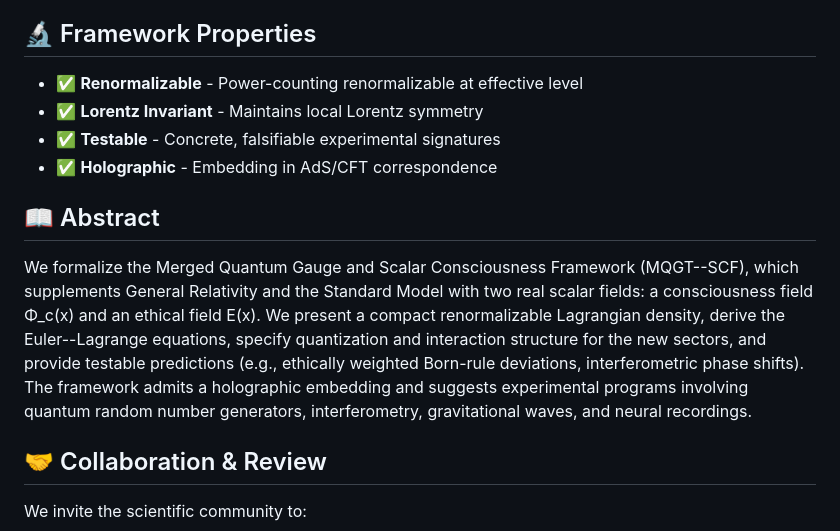
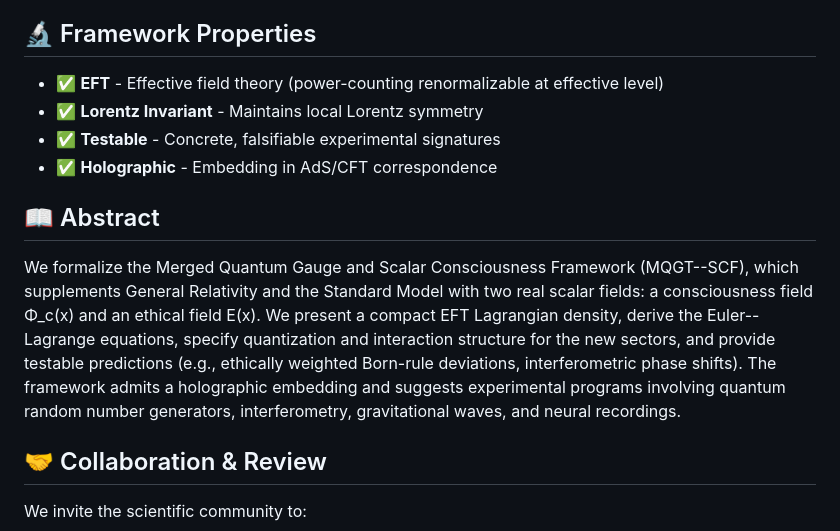
Before and after one commit to Cbaird26/A-Theory-of-Everything---Baird-et-al-2025-.pdf, a Markdown page: README.md, the part around the change. Rendered like a GitHub page.

Commit message:
Consistency: replace remaining 'renormalizable' with 'EFT' in README

```diff
--- a/README.md
+++ b/README.md
@@ -99,14 +99,14 @@ This framework builds upon:
 
 ## 🔬 Framework Properties
 
-- ✅ **Renormalizable** - Power-counting renormalizable at effective level
+- ✅ **EFT** - Effective field theory (power-counting renormalizable at effective level)
 - ✅ **Lorentz Invariant** - Maintains local Lorentz symmetry
 - ✅ **Testable** - Concrete, falsifiable experimental signatures
 - ✅ **Holographic** - Embedding in AdS/CFT correspondence
 
 ## 📖 Abstract
 
-We formalize the Merged Quantum Gauge and Scalar Consciousness Framework (MQGT--SCF), which supplements General Relativity and the Standard Model with two real scalar fields: a consciousness field Φ_c(x) and an ethical field E(x). We present a compact renormalizable Lagrangian density, derive the Euler--Lagrange equations, specify quantization and interaction structure for the new sectors, and provide testable predictions (e.g., ethically weighted Born-rule deviations, interferometric phase shifts). The framework admits a holographic embedding and suggests experimental programs involving quantum random number generators, interferometry, gravitational waves, and neural recordings.
+We formalize the Merged Quantum Gauge and Scalar Consciousness Framework (MQGT--SCF), which supplements General Relativity and the Standard Model with two real scalar fields: a consciousness field Φ_c(x) and an ethical field E(x). We present a compact EFT Lagrangian density, derive the Euler--Lagrange equations, specify quantization and interaction structure for the new sectors, and provide testable predictions (e.g., ethically weighted Born-rule deviations, interferometric phase shifts). The framework admits a holographic embedding and suggests experimental programs involving quantum random number generators, interferometry, gravitational waves, and neural recordings.
 
 ## 🤝 Collaboration & Review
 
```
